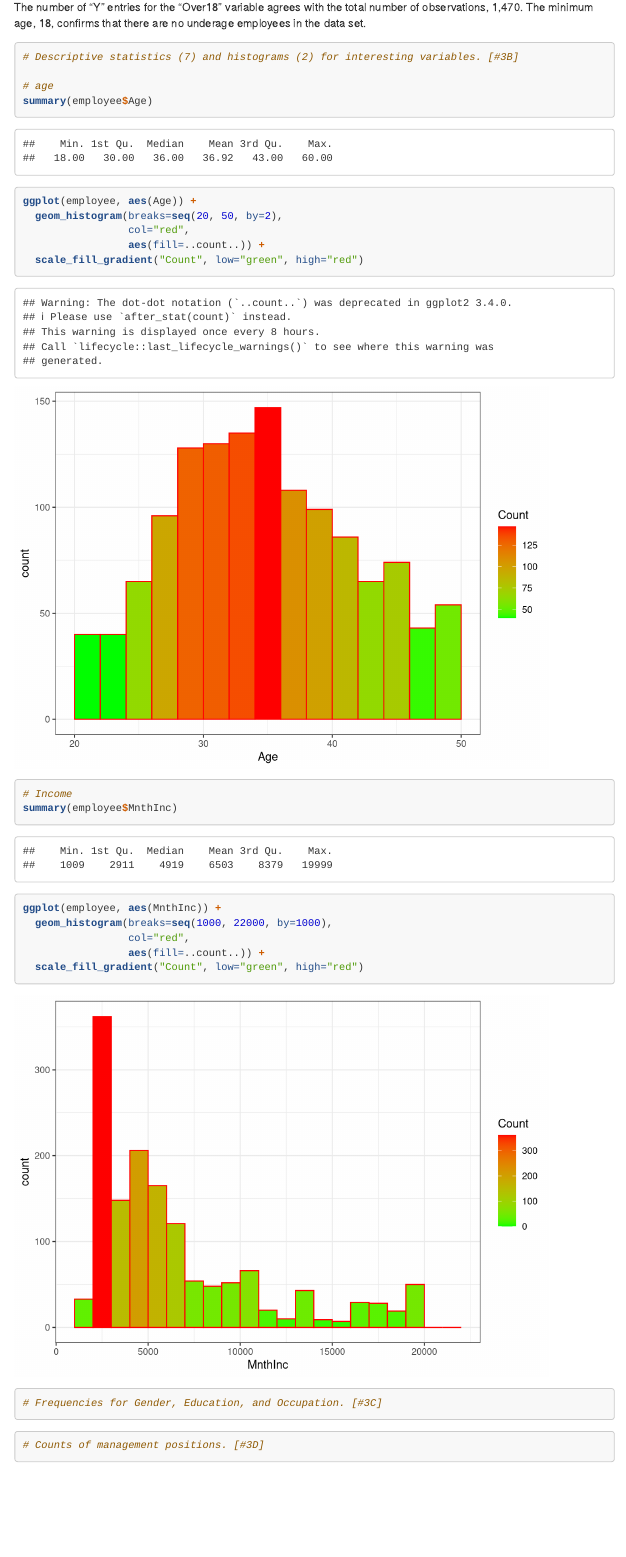
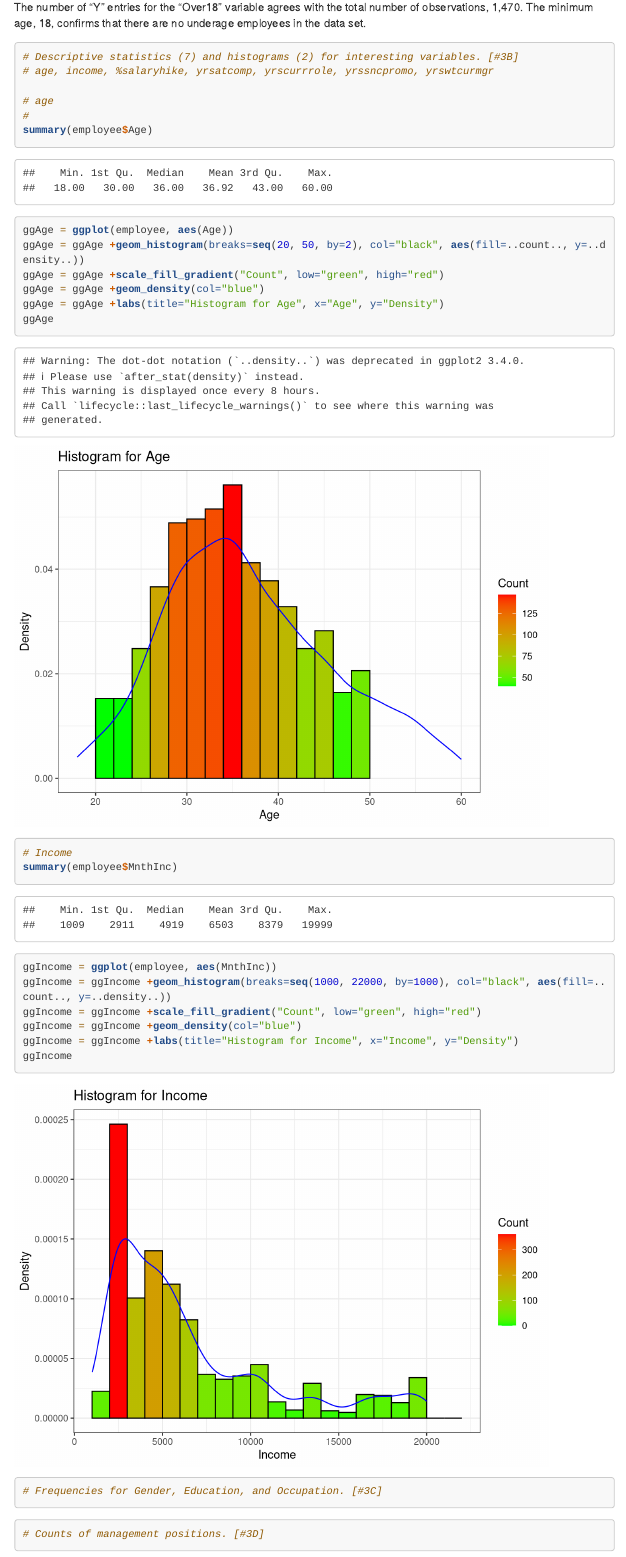
Before and after one commit to J-Caguioa/MSDS6306_CaseStudy2, an R Markdown document (Analysis.Rmd): the page in a window 1100 px wide, from 1390 px down. Rendered offline with R 4.5, knitr and Pandoc, with nearby package versions; menus at the side of the page are left out; long lines of code are wrapped.

Commit message:
added density curve to age and income histograms

````diff
--- a/Analysis.Rmd
+++ b/Analysis.Rmd
@@ -81,22 +81,26 @@ The number of "Y" entries for the "Over18" variable agrees with the total number
 
 ```{r descriptive,echo=TRUE}
 # Descriptive statistics (7) and histograms (2) for interesting variables. [#3B]
+# age, income, %salaryhike, yrsatcomp, yrscurrrole, yrssncpromo, yrswtcurmgr
 
 # age
+#
 summary(employee$Age)
-ggplot(employee, aes(Age)) +
-  geom_histogram(breaks=seq(20, 50, by=2),
-                 col="red",
-                 aes(fill=..count..)) +
-  scale_fill_gradient("Count", low="green", high="red")
+ggAge = ggplot(employee, aes(Age))
+ggAge = ggAge +geom_histogram(breaks=seq(20, 50, by=2), col="black", aes(fill=..count.., y=..density..))
+ggAge = ggAge +scale_fill_gradient("Count", low="green", high="red")
+ggAge = ggAge +geom_density(col="blue")
+ggAge = ggAge +labs(title="Histogram for Age", x="Age", y="Density")
+ggAge
 
 # Income
 summary(employee$MnthInc)
-ggplot(employee, aes(MnthInc)) +
-  geom_histogram(breaks=seq(1000, 22000, by=1000),
-                 col="red",
-                 aes(fill=..count..)) +
-  scale_fill_gradient("Count", low="green", high="red")
+ggIncome = ggplot(employee, aes(MnthInc))
+ggIncome = ggIncome +geom_histogram(breaks=seq(1000, 22000, by=1000), col="black", aes(fill=..count.., y=..density..))
+ggIncome = ggIncome +scale_fill_gradient("Count", low="green", high="red")
+ggIncome = ggIncome +geom_density(col="blue")
+ggIncome = ggIncome +labs(title="Histogram for Income", x="Income", y="Density")
+ggIncome
 ```
 
 ```{r frequencies}
````
